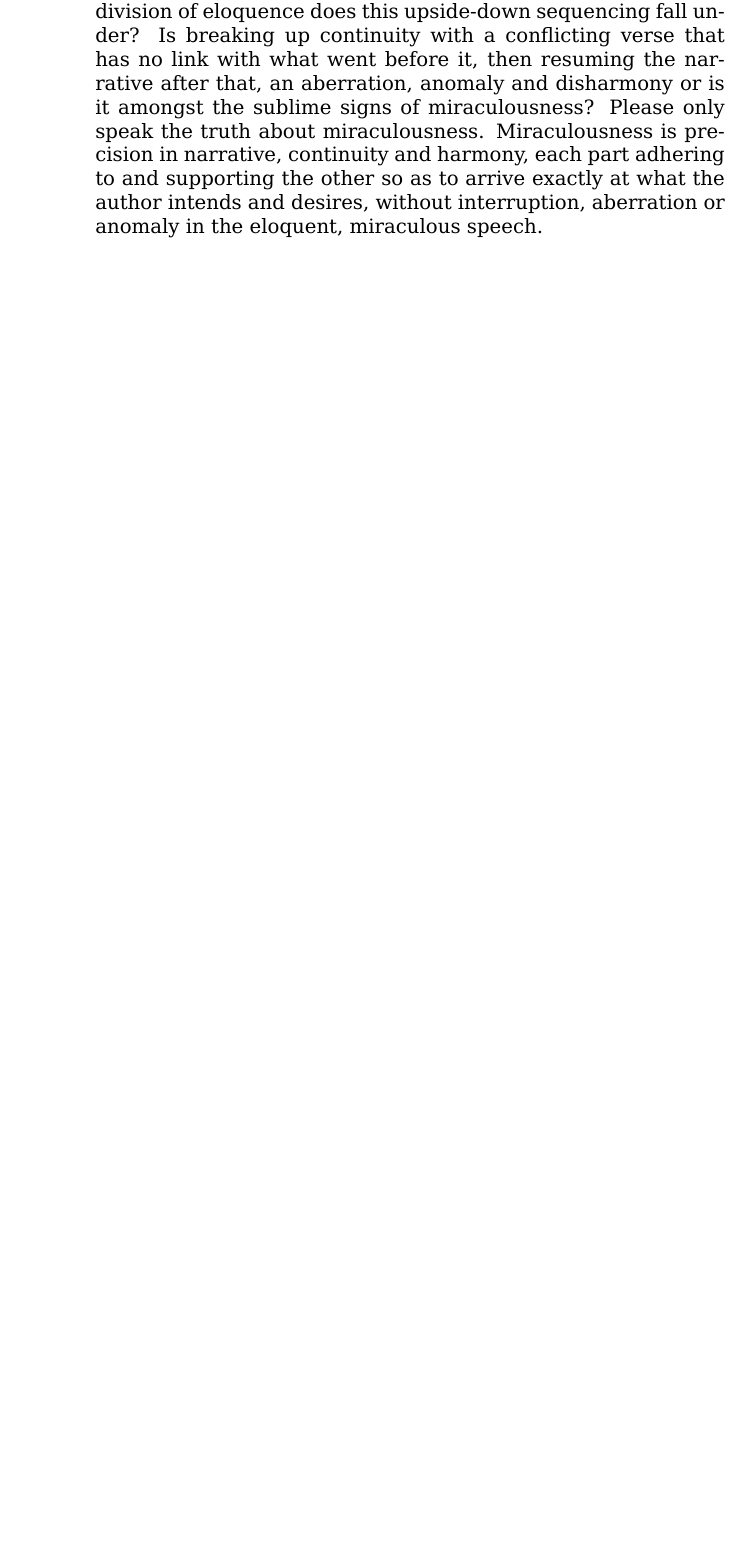
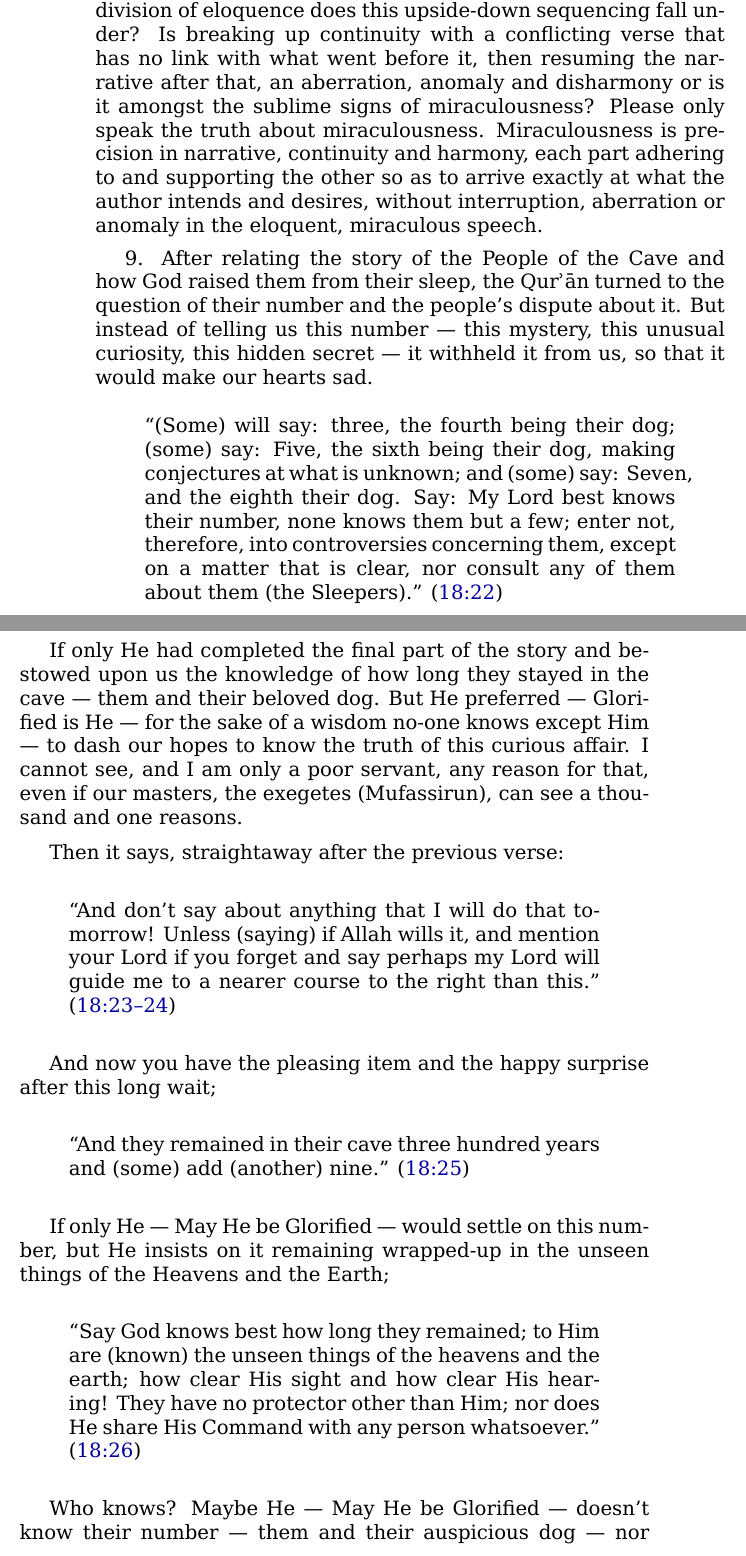
Before and after one commit to alsanaaziz/salam, a LaTeX thesis (books/My_Ordeal_With_The_Quran.tex): part of page 66 of 73 before the commit and two parts of pages 66 and 67 of 75 after it, the two joined at a grey line, cut so that both start at the same text, the shorter picture padded with empty space. Compiled offline with XeLaTeX.

Commit message:
books: added text to section "Where is the Eloquence of the Qur'an?".

```diff
--- a/books/My_Ordeal_With_The_Quran.tex
+++ b/books/My_Ordeal_With_The_Quran.tex
@@ -2218,3 +2218,67 @@ each part adhering to and supporting the other so as to arrive exactly
 at what the author intends and desires, without interruption,
 aberration or anomaly in the eloquent, miraculous speech.
 
+9. After relating the story of the People of the Cave
+and how God raised them from their sleep,
+the \Quran\ turned to the question of their number
+and the people’s dispute about it.
+But instead of telling us this number —
+this mystery, this unusual curiosity, this hidden secret —
+it withheld it from us, so that it would make our hearts sad.
+
+\begin{quote}
+“(Some) will say: three, the fourth being their dog; (some) say:
+Five, the sixth being their dog, making conjectures at what is unknown;
+and (some) say: Seven, and the eighth their dog.
+Say: My Lord best knows their number, none knows them but a few;
+enter not, therefore, into controversies concerning them,
+except on a matter that is clear,
+nor consult any of them about them (the Sleepers).”
+(\QRef{18:22})
+\end{quote}
+
+If only He had completed the final part of the story
+and bestowed upon us the knowledge of how long they stayed in the cave —
+them and their beloved dog.
+But He preferred — Glorified is He — for the sake of a wisdom
+no-one knows except Him —
+to dash our hopes to know the truth of this curious affair.
+I cannot see, and I am only a poor servant, any reason for that,
+even if our masters, the exegetes (Mufassirun),
+can see a thousand and one reasons.
+
+Then it says, straightaway after the previous verse:
+
+\begin{quote}
+“And don’t say about anything that I will do that tomorrow!
+Unless (saying) if Allah wills it,
+and mention your Lord if you forget
+and say perhaps my Lord will guide me
+to a nearer course to the right than this.”
+(\QRef{18:23–24})
+\end{quote}
+
+And now you have the pleasing item
+and the happy surprise after this long wait;
+
+\begin{quote}
+“And they remained in their cave three hundred years
+and (some) add (another) nine.”
+(\QRef{18:25})
+\end{quote}
+
+If only He — May He be Glorified — would settle on this number,
+but He insists on it remaining wrapped\–up
+in the unseen things of the Heavens and the Earth;
+
+\begin{quote}
+“Say God knows best how long they remained;
+to Him are (known) the unseen things of the heavens and the earth;
+how clear His sight and how clear His hearing!
+They have no protector other than Him;
+nor does He share His Command with any person whatsoever.”
+(\QRef{18:26})
+\end{quote}
+
+Who knows? Maybe He — May He be Glorified — doesn’t know their number —
+them and their auspicious dog — nor how long they remained in the cave.
```
Also changed, not shown: books/My_Ordeal_With_The_Quran.tex (8 more changed lines).
